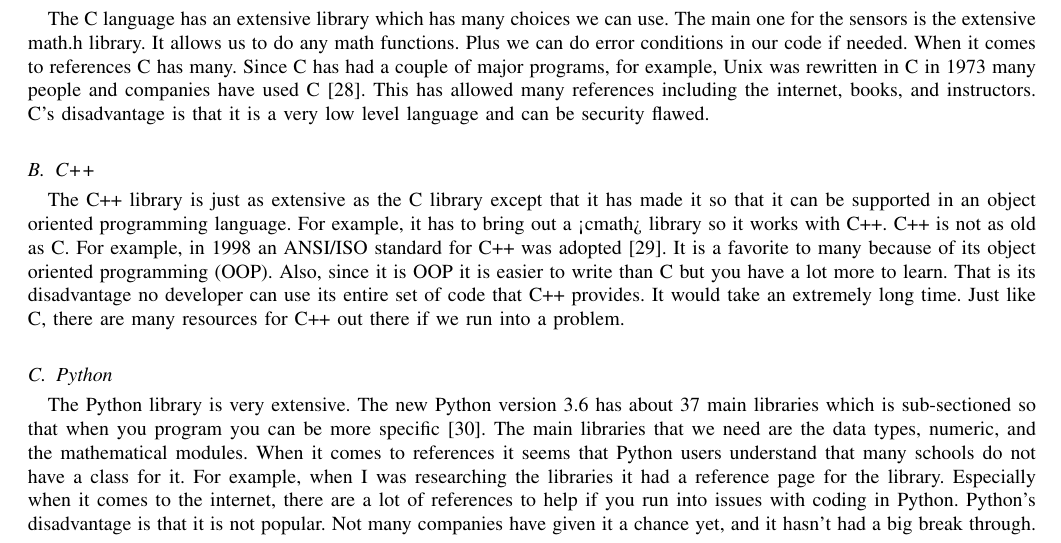
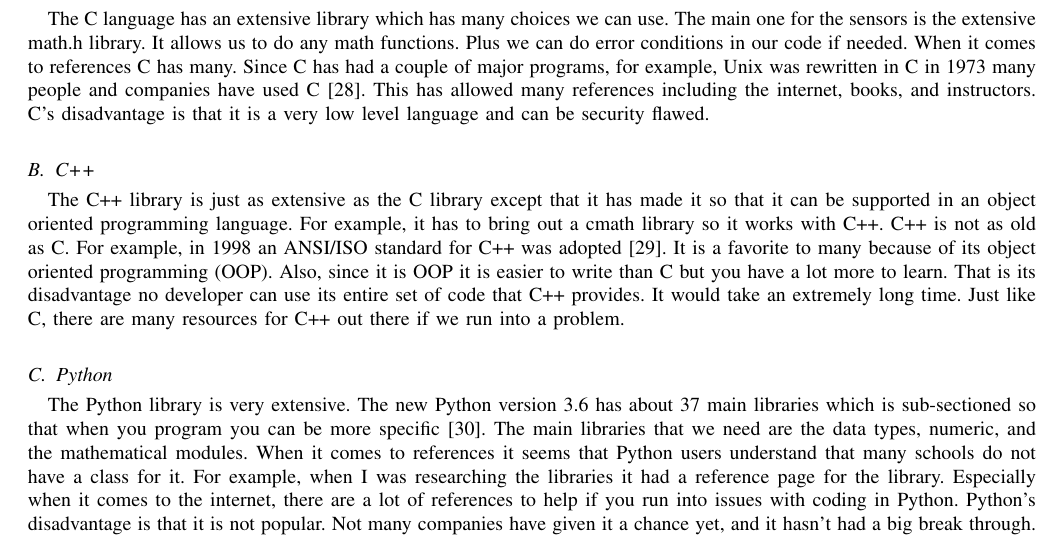
Before and after one commit to 100k-rocketry/groundstation, a LaTeX paper (doc/technology-review/technology-review.tex): part of page 6 of 10, cut so that both start at the same text. Compiled offline with pdfLaTeX; a missing font is replaced by an installed copy or a similar font; a LaTeX package or settings file that is missing is left out.

Commit message:
Cleaned up

```diff
--- a/doc/technology-review/technology-review.tex
+++ b/doc/technology-review/technology-review.tex
@@ -380,7 +380,7 @@
 	\subsection{C++}
    	The C++ library is just as extensive as the C library except that it has made it so that it can be supported in an
 	object oriented programming language.
-	For example, it has to bring out a <cmath> library so it works with C++.
+	For example, it has to bring out a cmath library so it works with C++.
 	C++ is not as old as C. For example, in 1998 an ANSI/ISO standard for C++ was adopted~\cite{c-programmers-reference}.
 	It is a favorite to many because of its object oriented programming (OOP).
 	Also, since it is OOP it is easier to write than C but you have a lot more to learn.
```
Also changed, not shown: doc/technology-review/technology-review.pdf.
